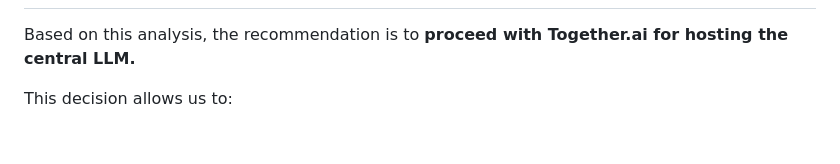
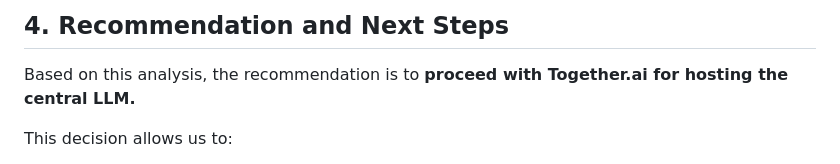
Before and after one commit to the-ai-entrepreneur-ai-hub/anwalts-ai-vision-2030, a Markdown page: EXECUTION_PLAN.md, the part around the change printed below. GitHub-like rendering; blank space fills up the shorter version.

```diff
--- a/EXECUTION_PLAN.md
+++ b/EXECUTION_PLAN.md
@@ -68,3 +86,4 @@ The core of our architecture, the "Trusted Handshake" model, is designed to be h
+## 4. Recommendation and Next Steps
 
 Based on this analysis, the recommendation is to **proceed with Together.ai for hosting the central LLM.**
 
```
Also changed, not shown: other parts of EXECUTION_PLAN.md (+19 -1 lines), README.md (+17 -23 lines).
